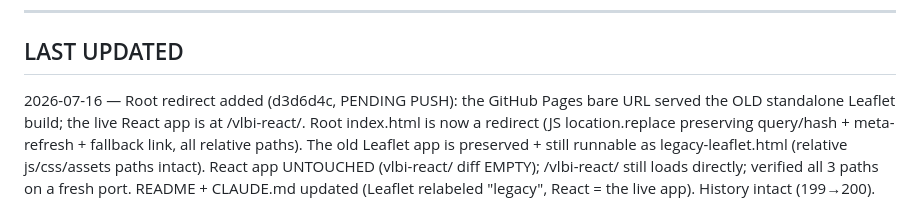
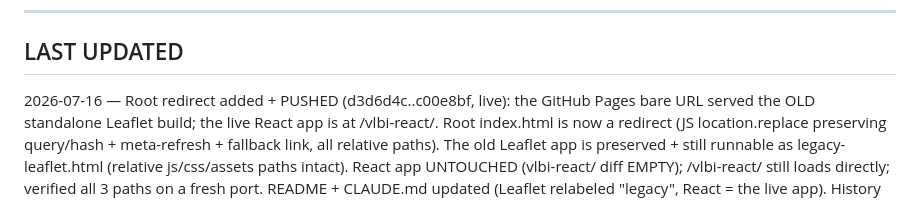
Before and after one commit to ilanbenamaro-cyber/astrophysics-applet, a Markdown page: .workflows/_system/SESSION-CONTINUITY.md, the part around the change. Rendered like a GitHub page.

Commit message:
docs: continuity — root redirect pushed and live
Co-Authored-By: Claude Fable 5 <noreply@anthropic.com>

```diff
--- a/.workflows/_system/SESSION-CONTINUITY.md
+++ b/.workflows/_system/SESSION-CONTINUITY.md
@@ -376,7 +376,7 @@ constants.js ─ IMAGE_SIZE=512, TELESCOPE_COLORS, ARRAY_PRESETS, STATION_SEFD,
 
 ## LAST UPDATED
 
-2026-07-16 — Root redirect added (d3d6d4c, PENDING PUSH): the GitHub Pages bare URL served
+2026-07-16 — Root redirect added + PUSHED (d3d6d4c..c00e8bf, live): the GitHub Pages bare URL served
 the OLD standalone Leaflet build; the live React app is at /vlbi-react/. Root index.html is
 now a redirect (JS location.replace preserving query/hash + meta-refresh + fallback link, all
 relative paths). The old Leaflet app is preserved + still runnable as legacy-leaflet.html
```
